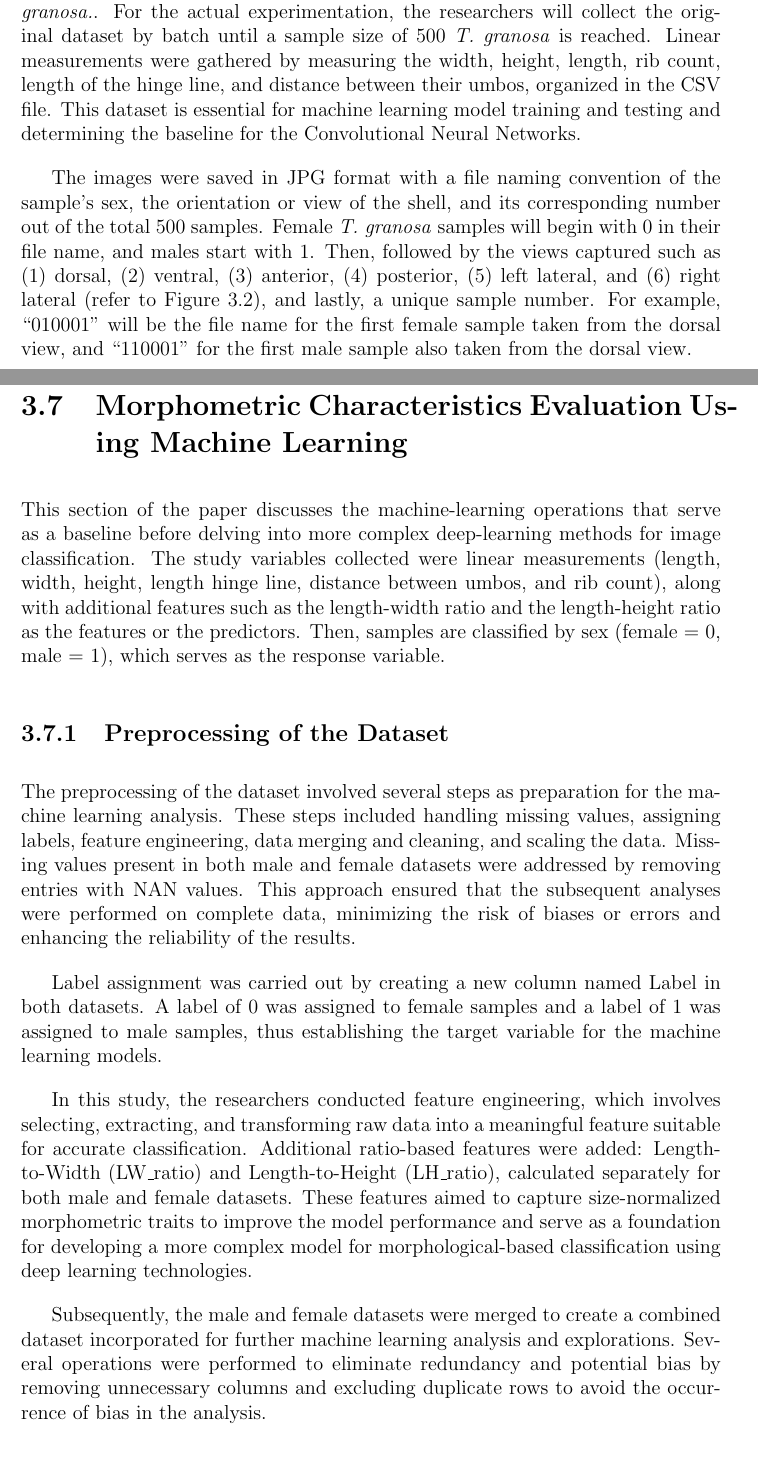
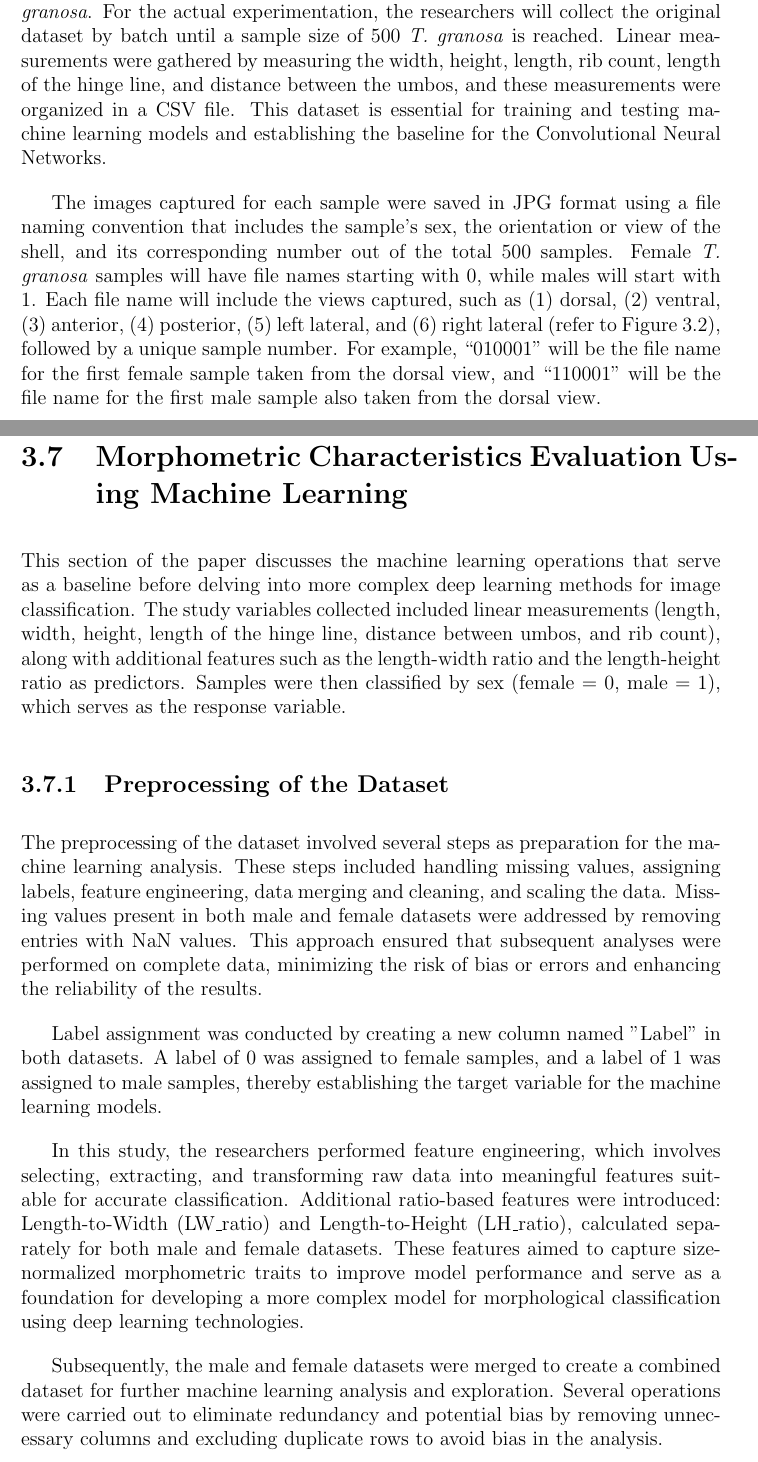
Before and after one commit to Geez-l/litoX, a LaTeX thesis (SP_Proposal_Defense_template/main.tex, which reads SP_Proposal_Defense_template/chapter_3.tex): two parts of pages 29 and 33 of 47, joined at a grey line, cut so that both start at the same text. Compiled offline with pdfLaTeX.

Commit message:
fix chapter 3

```diff
--- a/SP_Proposal_Defense_template/chapter_3.tex
+++ b/SP_Proposal_Defense_template/chapter_3.tex
@@ -30,12 +30,9 @@ The experiment involving blood cockles will be conducted according to the Animal
 \section{Creating \textit{T. granosa} Dataset}
 \label{sec:dataset}
 
-The experiment began by collecting primary observations for 100 samples of \textit{T. granosa.}. For the actual experimentation, the researchers will collect the original dataset by batch until a sample size of 500  \textit{T. granosa} is reached. Linear measurements were gathered by measuring the width, height, length, rib count, length of the hinge line, and distance between their umbos, organized in the CSV file. This dataset is essential for machine learning model training and testing and determining the baseline for the Convolutional Neural Networks.
+The experiment began by collecting primary observations for 100 samples of \textit{T. granosa}. For the actual experimentation, the researchers will collect the original dataset by batch until a sample size of 500  \textit{T. granosa} is reached. Linear measurements were gathered by measuring the width, height, length, rib count, length of the hinge line, and distance between the umbos, and these measurements were organized in a CSV file. This dataset is essential for training and testing machine learning models and establishing the baseline for the Convolutional Neural Networks.
 
-
-The images were saved in JPG format with a file naming convention of the sample’s sex, the orientation or view of the shell, and its corresponding number out of the total 500 samples. Female \textit{T. granosa} samples will begin with 0 in their file name, and males start with 1. Then, followed by the views captured such as (1) dorsal, (2) ventral, (3) anterior, (4) posterior, (5) left lateral, and (6) right lateral (refer to Figure~\ref{fig:granosa_views}), and lastly, a unique sample number. For example, “010001” will be the file name for the first female sample taken from the dorsal view, and “110001” for the first male sample also taken from the dorsal view.
-
-
+The images captured for each sample were saved in JPG format using a file naming convention that includes the sample's sex, the orientation or view of the shell, and its corresponding number out of the total 500 samples. Female \textit{T. granosa} samples will have file names starting with 0, while males will start with 1. Each file name will include the views captured, such as (1) dorsal, (2) ventral, (3) anterior, (4) posterior, (5) left lateral, and (6) right lateral (refer to Figure~\ref{fig:granosa_views}), followed by a unique sample number. For example, “010001” will be the file name for the first female sample taken from the dorsal view, and “110001” will be the file name for the first male sample also taken from the dorsal view.
 
 \begin{figure}[!htbp]
 	\centering
@@ -79,16 +75,16 @@ Google Collaboratory is utilized for collaborative preprocessing and data visual
 \section{Morphometric Characteristics Evaluation Using Machine Learning }
 \label{sec:ml models}
 
-This section of the paper discusses the machine-learning operations that serve as a baseline before delving into more complex deep-learning methods for image classification. The study variables collected were linear measurements (length, width, height, length hinge line, distance between umbos, and rib count), along with additional features such as the length-width ratio and the length-height ratio as the features or the predictors. Then, samples are classified by sex (female = 0, male = 1), which serves as the response variable.
+This section of the paper discusses the machine learning operations that serve as a baseline before delving into more complex deep learning methods for image classification. The study variables collected included linear measurements (length, width, height, length of the hinge line, distance between umbos, and rib count), along with additional features such as the length-width ratio and the length-height ratio as predictors. Samples were then classified by sex (female = 0, male = 1), which serves as the response variable.
 
 \subsection{Preprocessing of the Dataset}
 \label{sec:pre-processing}
 
-The preprocessing of the dataset involved several steps as preparation for the machine learning analysis. These steps included handling missing values, assigning labels, feature engineering, data merging and cleaning, and scaling the data. Missing values present in both male and female datasets were addressed by removing entries with NAN values. This approach ensured that the subsequent analyses were performed on complete data, minimizing the risk of biases or errors and enhancing the reliability of the results.
+The preprocessing of the dataset involved several steps as preparation for the machine learning analysis. These steps included handling missing values, assigning labels, feature engineering, data merging and cleaning, and scaling the data. Missing values present in both male and female datasets were addressed by removing entries with NaN values. This approach ensured that subsequent analyses were performed on complete data, minimizing the risk of bias or errors and enhancing the reliability of the results.
 
-Label assignment was carried out by creating a new column named Label in both datasets. A label of 0 was assigned to female samples and a label of 1 was assigned to male samples, thus establishing the target variable for the machine learning models.
+Label assignment was conducted by creating a new column named "Label" in both datasets. A label of 0 was assigned to female samples, and a label of 1 was assigned to male samples, thereby establishing the target variable for the machine learning models.
 
-In this study, the researchers conducted feature engineering, which involves selecting, extracting, and transforming raw data into a meaningful feature suitable for accurate classification. Additional ratio-based features were added: Length-to-Width (LW\_ratio) and Length-to-Height (LH\_ratio),  calculated separately for both male and female datasets.  These features aimed to capture size-normalized morphometric traits to improve the model performance and serve as a foundation for developing a more complex model for morphological-based classification using deep learning technologies.
+In this study, the researchers performed feature engineering, which involves selecting, extracting, and transforming raw data into meaningful features suitable for accurate classification. Additional ratio-based features were introduced: Length-to-Width (LW\_ratio) and Length-to-Height (LH\_ratio), calculated separately for both male and female datasets. These features aimed to capture size-normalized morphometric traits to improve model performance and serve as a foundation for developing a more complex model for morphological classification using deep learning technologies.
 
-Subsequently, the male and female datasets were merged to create a combined dataset incorporated for further machine learning analysis and explorations. Several operations were performed to eliminate redundancy and potential bias by removing unnecessary columns and excluding duplicate rows to avoid the occurrence of bias in the analysis.
+Subsequently, the male and female datasets were merged to create a combined dataset for further machine learning analysis and exploration. Several operations were carried out to eliminate redundancy and potential bias by removing unnecessary columns and excluding duplicate rows to avoid bias in the analysis.
 
```
Also changed, not shown: SP_Proposal_Defense_template/chapter_3.tex (9 more changed lines), 2 other files.
